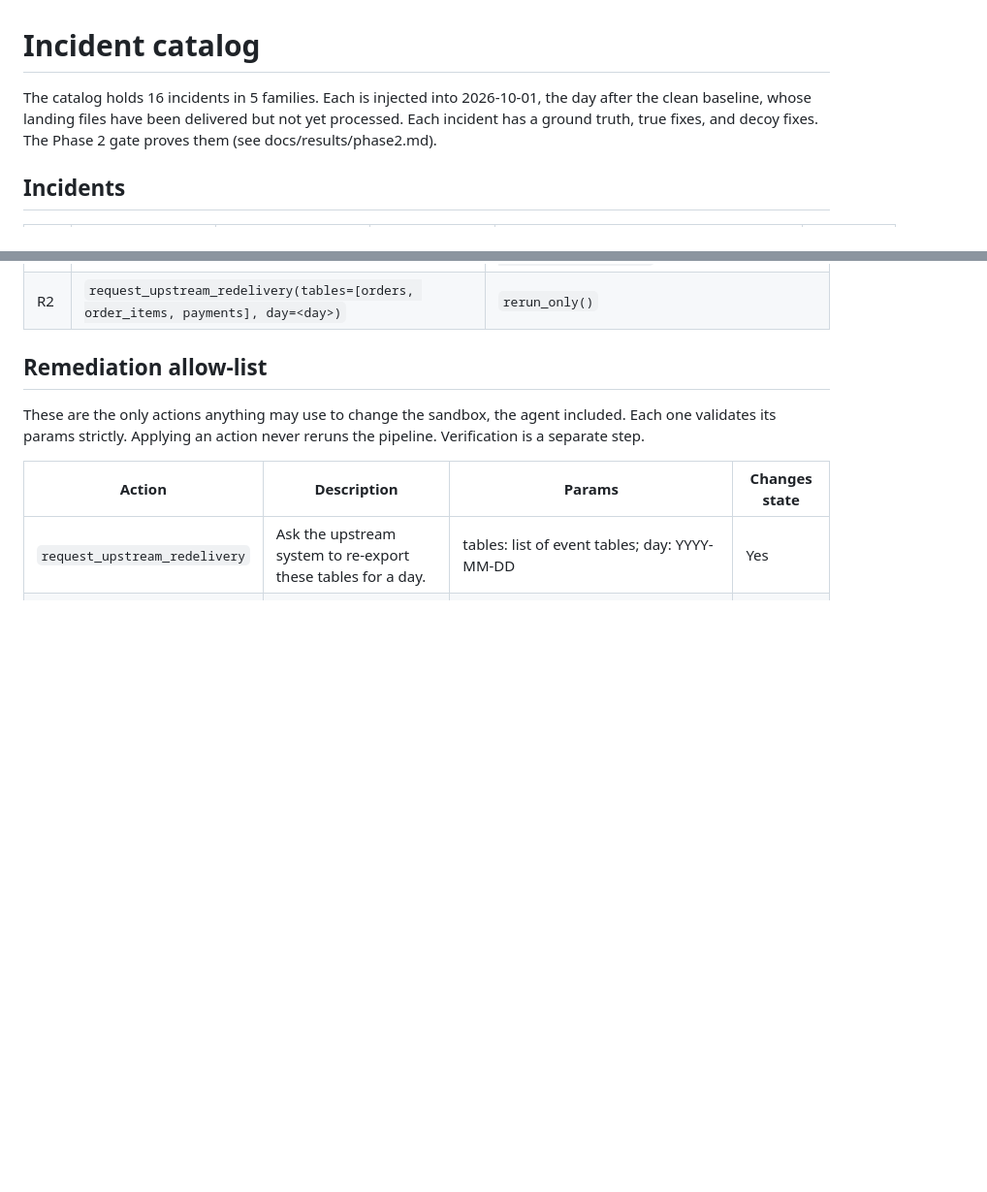
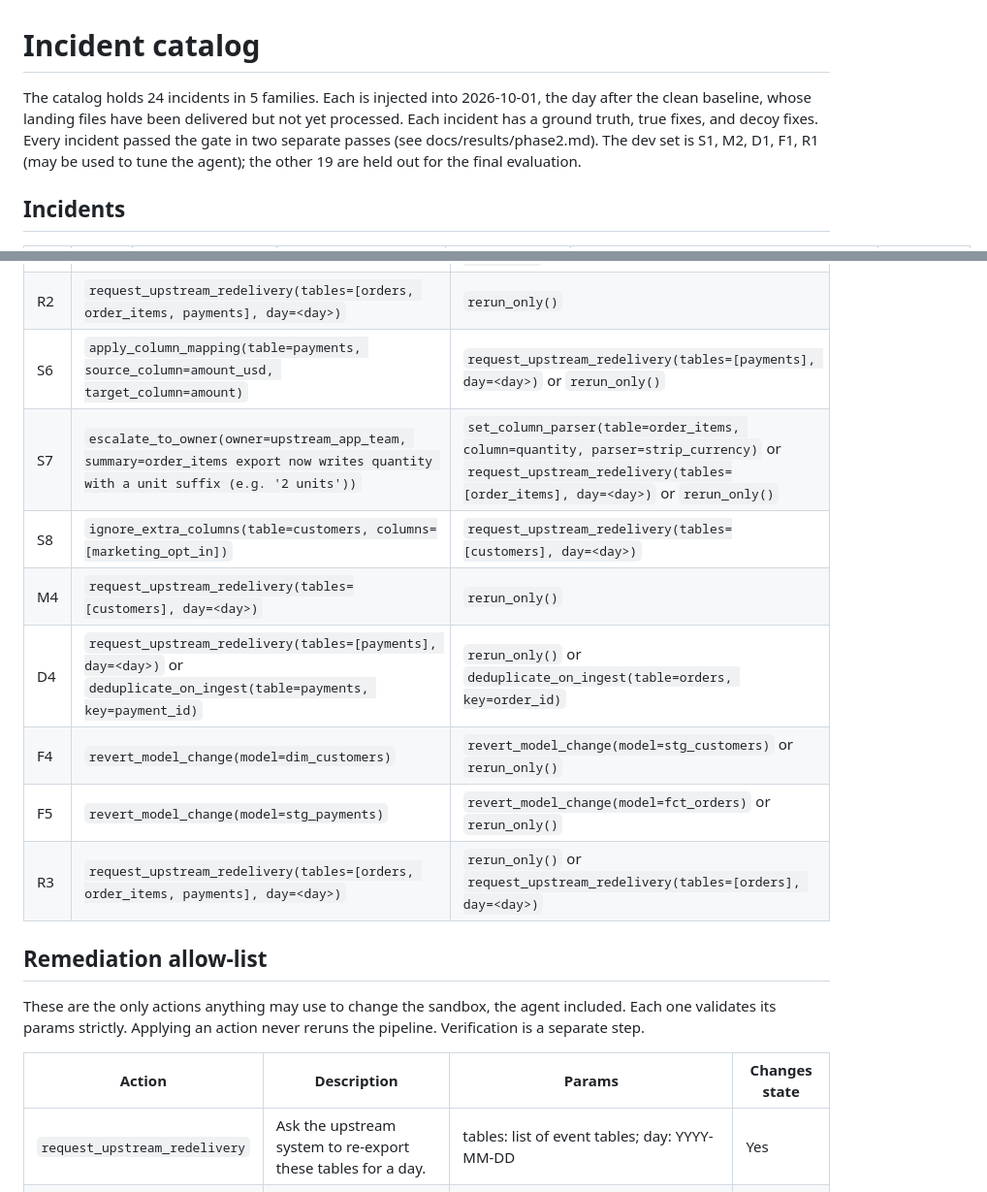
Before and after one commit to pranavparuchur1/pipeline-incident-agent, a Markdown page: docs/incidents.md, 2 parts joined by grey strips. Shown at 97% size. GitHub-like rendering; blank space fills up the shorter version.

Commit message:
Refresh incident catalog doc (24 incidents, dev/held-out)

```diff
--- a/docs/incidents.md
+++ b/docs/incidents.md
@@ -1,6 +1,6 @@
 # Incident catalog
 
-The catalog holds 16 incidents in 5 families. Each is injected into 2026-10-01, the day after the clean baseline, whose landing files have been delivered but not yet processed. Each incident has a ground truth, true fixes, and decoy fixes. The Phase 2 gate proves them (see docs/results/phase2.md).
+The catalog holds 24 incidents in 5 families. Each is injected into 2026-10-01, the day after the clean baseline, whose landing files have been delivered but not yet processed. Each incident has a ground truth, true fixes, and decoy fixes. Every incident passed the gate in two separate passes (see docs/results/phase2.md). The dev set is S1, M2, D1, F1, R1 (may be used to tune the agent); the other 19 are held out for the final evaluation.
 
 ## Incidents
 
@@ -45,6 +53,14 @@ Each fix is written as action names with their params. Alternative fixes are sep
 | F3 | `request_upstream_redelivery(tables=[orders], day=<day>)` | `rerun_only()` or `deduplicate_on_ingest(table=orders, key=order_id)` |
 | R1 | `request_upstream_redelivery(tables=[orders, order_items, payments], day=<day>)` | `rerun_only()` or `request_upstream_redelivery(tables=[orders], day=<day>)` |
 | R2 | `request_upstream_redelivery(tables=[orders, order_items, payments], day=<day>)` | `rerun_only()` |
+| S6 | `apply_column_mapping(table=payments, source_column=amount_usd, target_column=amount)` | `request_upstream_redelivery(tables=[payments], day=<day>)` or `rerun_only()` |
+| S7 | `escalate_to_owner(owner=upstream_app_team, summary=order_items export now writes quantity with a unit suffix (e.g. '2 units'))` | `set_column_parser(table=order_items, column=quantity, parser=strip_currency)` or `request_upstream_redelivery(tables=[order_items], day=<day>)` or `rerun_only()` |
+| S8 | `ignore_extra_columns(table=customers, columns=[marketing_opt_in])` | `request_upstream_redelivery(tables=[customers], day=<day>)` |
+| M4 | `request_upstream_redelivery(tables=[customers], day=<day>)` | `rerun_only()` |
+| D4 | `request_upstream_redelivery(tables=[payments], day=<day>)` or `deduplicate_on_ingest(table=payments, key=payment_id)` | `rerun_only()` or `deduplicate_on_ingest(table=orders, key=order_id)` |
+| F4 | `revert_model_change(model=dim_customers)` | `revert_model_change(model=stg_customers)` or `rerun_only()` |
+| F5 | `revert_model_change(model=stg_payments)` | `revert_model_change(model=fct_orders)` or `rerun_only()` |
+| R3 | `request_upstream_redelivery(tables=[orders, order_items, payments], day=<day>)` | `rerun_only()` or `request_upstream_redelivery(tables=[orders], day=<day>)` |
 
 ## Remediation allow-list
 
```
Also changed, not shown: other parts of docs/incidents.md (+26 -18 lines).
